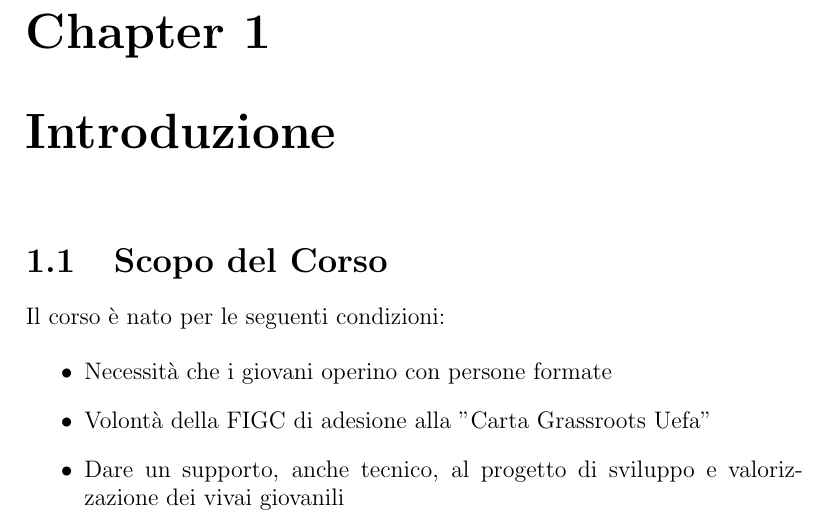
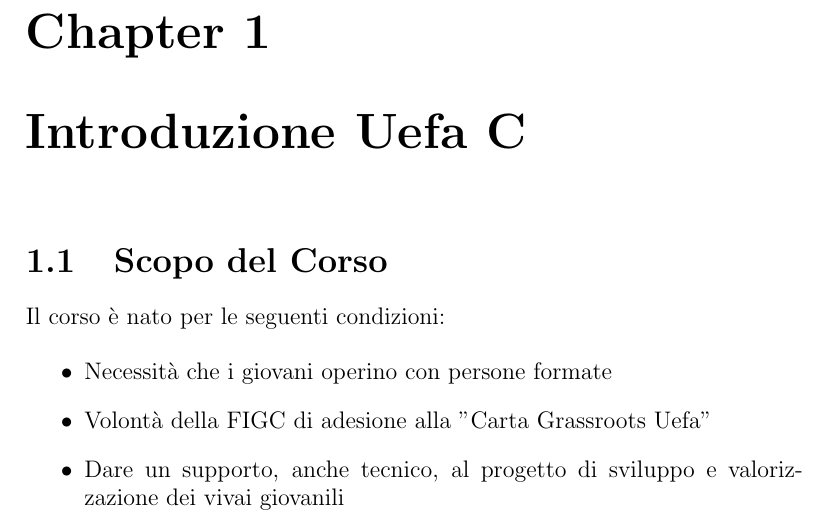
Before and after one commit to fsaporito/UefaC, a LaTeX document (uefaC.tex, which reads introduzione uefa c/introduzione uefa c.tex): part of page 7 of 61, cut so that both start at the same text. Compiled offline with pdfLaTeX; a LaTeX package or settings file that is missing is left out.

Commit message:
Fix introduzione uefa C heading

```diff
--- a/introduzione uefa c/introduzione uefa c.tex
+++ b/introduzione uefa c/introduzione uefa c.tex
@@ -4,7 +4,7 @@
 
 \begin{document}
 
-\subfileintro{Introduzione}
+\subfileintro{Introduzione Uefa C}
 
 \section{Scopo del Corso}
 
```
Also changed, not shown: PDF/UefaC.pdf, PDF/allenatore.pdf, PDF/calcio5.pdf, PDF/calciofemminile.pdf, PDF/cartefederali.pdf, PDF/dirittibambini.pdf, PDF/giustizia.pdf, PDF/introduzioneC.pdf, PDF/medicina.pdf, PDF/metodologia.pdf, PDF/psicopedagogia.pdf, PDF/regolamento.pdf, PDF/tecnicaportiere.pdf, PDF/tecnicatattica.pdf.
